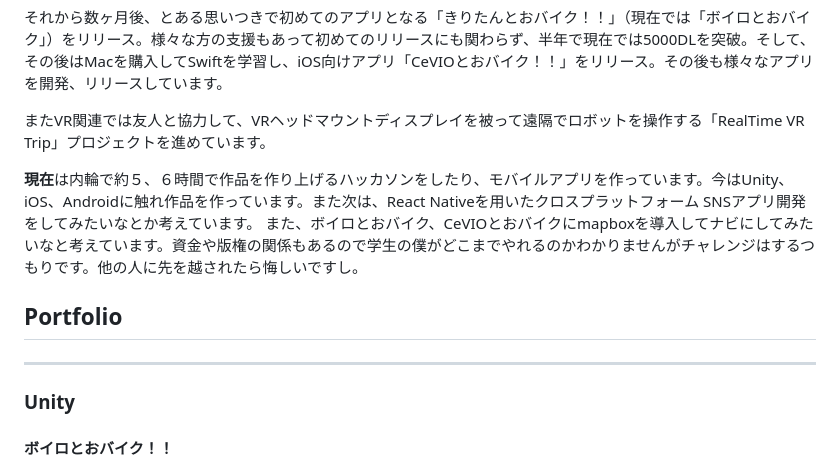
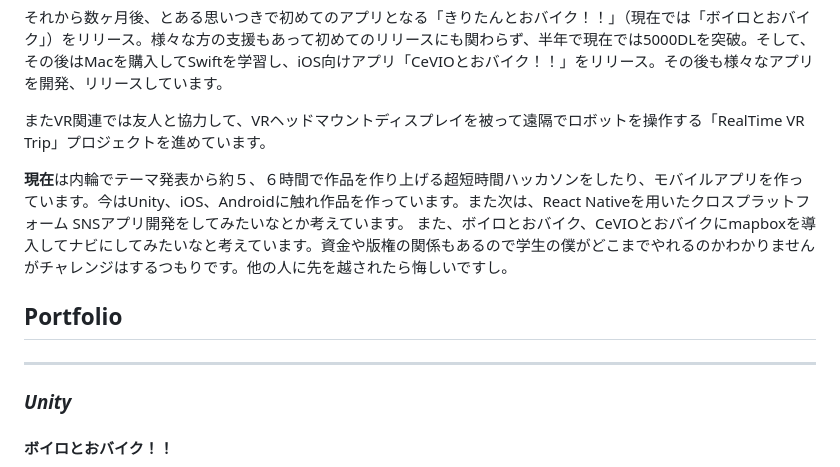
Before and after one commit to tabe0000/github.io, a Markdown page: index.md, the part around the change printed below. Drawn GitHub-style.

```diff
--- a/index.md
+++ b/index.md
@@ -12,11 +12,11 @@ ___
 
 またVR関連では友人と協力して、VRヘッドマウントディスプレイを被って遠隔でロボットを操作する「RealTime VR Trip」プロジェクトを進めています。
 
-**現在**は内輪で約５、６時間で作品を作り上げるハッカソンをしたり、モバイルアプリを作っています。今はUnity、iOS、Androidに触れ作品を作っています。また次は、React Nativeを用いたクロスプラットフォーム SNSアプリ開発をしてみたいなとか考えています。
+**現在**は内輪でテーマ発表から約５、６時間で作品を作り上げる超短時間ハッカソンをしたり、モバイルアプリを作っています。今はUnity、iOS、Androidに触れ作品を作っています。また次は、React Nativeを用いたクロスプラットフォーム SNSアプリ開発をしてみたいなとか考えています。
 また、ボイロとおバイク、CeVIOとおバイクにmapboxを導入してナビにしてみたいなと考えています。資金や版権の関係もあるので学生の僕がどこまでやれるのかわかりませんがチャレンジはするつもりです。他の人に先を越されたら悔しいですし。
 
 ## Portfolio
 ___
-### **Unity**
+### ***Unity***
 
 #### ボイロとおバイク！！
```
Also changed, not shown: other parts of index.md (+6 -2 lines), realDON.jpg (added), vobASMR.png (added), vobPlay.png (added), vobkkiTi.png (added), vobyutTi.png (added), 3 other files.
